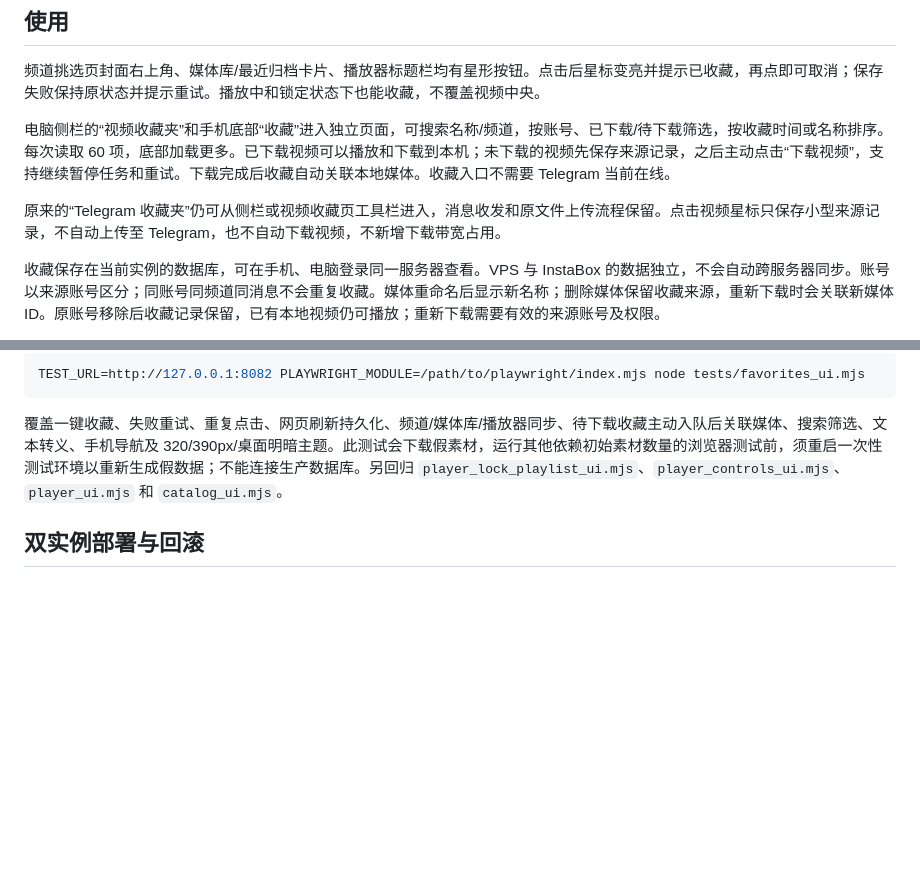
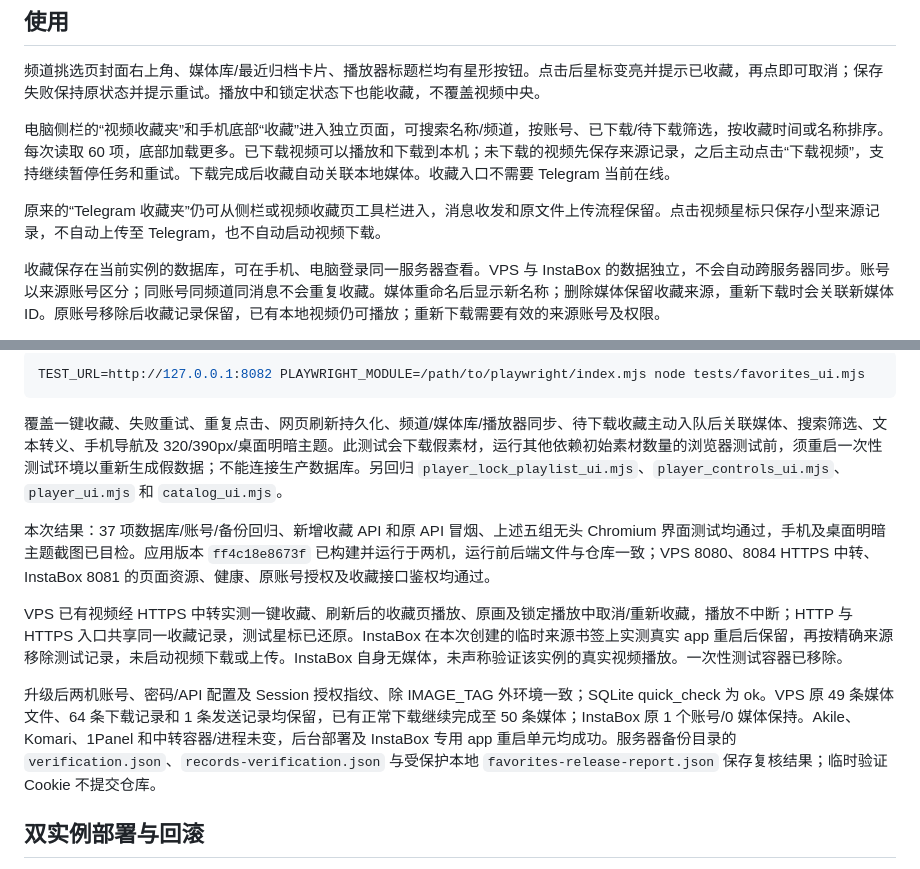
Before and after one commit to fengbule/tg-web-archive, a Markdown page: docs/FAVORITES_20261024.md, 2 parts joined by grey strips. Rendered like a GitHub page; blank space fills up the shorter version.

Commit message:
docs: record verified dual-host favorites deployment and persistence

```diff
--- a/docs/FAVORITES_20261024.md
+++ b/docs/FAVORITES_20261024.md
@@ -6,7 +6,7 @@
 
 电脑侧栏的“视频收藏夹”和手机底部“收藏”进入独立页面，可搜索名称/频道，按账号、已下载/待下载筛选，按收藏时间或名称排序。每次读取 60 项，底部加载更多。已下载视频可以播放和下载到本机；未下载的视频先保存来源记录，之后主动点击“下载视频”，支持继续暂停任务和重试。下载完成后收藏自动关联本地媒体。收藏入口不需要 Telegram 当前在线。
 
-原来的“Telegram 收藏夹”仍可从侧栏或视频收藏页工具栏进入，消息收发和原文件上传流程保留。点击视频星标只保存小型来源记录，不自动上传至 Telegram，也不自动下载视频，不新增下载带宽占用。
+原来的“Telegram 收藏夹”仍可从侧栏或视频收藏页工具栏进入，消息收发和原文件上传流程保留。点击视频星标只保存小型来源记录，不自动上传至 Telegram，也不自动启动视频下载。
 
 收藏保存在当前实例的数据库，可在手机、电脑登录同一服务器查看。VPS 与 InstaBox 的数据独立，不会自动跨服务器同步。账号以来源账号区分；同账号同频道同消息不会重复收藏。媒体重命名后显示新名称；删除媒体保留收藏来源，重新下载时会关联新媒体 ID。原账号移除后收藏记录保留，已有本地视频仍可播放；重新下载需要有效的来源账号及权限。
 
@@ -42,6 +42,12 @@ TEST_URL=http://127.0.0.1:8082 PLAYWRIGHT_MODULE=/path/to/playwright/index.mjs n
 
 覆盖一键收藏、失败重试、重复点击、网页刷新持久化、频道/媒体库/播放器同步、待下载收藏主动入队后关联媒体、搜索筛选、文本转义、手机导航及 320/390px/桌面明暗主题。此测试会下载假素材，运行其他依赖初始素材数量的浏览器测试前，须重启一次性测试环境以重新生成假数据；不能连接生产数据库。另回归 `player_lock_playlist_ui.mjs`、`player_controls_ui.mjs`、`player_ui.mjs` 和 `catalog_ui.mjs`。
 
+本次结果：37 项数据库/账号/备份回归、新增收藏 API 和原 API 冒烟、上述五组无头 Chromium 界面测试均通过，手机及桌面明暗主题截图已目检。应用版本 `ff4c18e8673f` 已构建并运行于两机，运行前后端文件与仓库一致；VPS 8080、8084 HTTPS 中转、InstaBox 8081 的页面资源、健康、原账号授权及收藏接口鉴权均通过。
+
+VPS 已有视频经 HTTPS 中转实测一键收藏、刷新后的收藏页播放、原画及锁定播放中取消/重新收藏，播放不中断；HTTP 与 HTTPS 入口共享同一收藏记录，测试星标已还原。InstaBox 在本次创建的临时来源书签上实测真实 app 重启后保留，再按精确来源移除测试记录，未启动视频下载或上传。InstaBox 自身无媒体，未声称验证该实例的真实视频播放。一次性测试容器已移除。
+
+升级后两机账号、密码/API 配置及 Session 授权指纹、除 IMAGE_TAG 外环境一致；SQLite quick_check 为 ok。VPS 原 49 条媒体文件、64 条下载记录和 1 条发送记录均保留，已有正常下载继续完成至 50 条媒体；InstaBox 原 1 个账号/0 媒体保持。Akile、Komari、1Panel 和中转容器/进程未变，后台部署及 InstaBox 专用 app 重启单元均成功。服务器备份目录的 `verification.json`、`records-verification.json` 与受保护本地 `favorites-release-report.json` 保存复核结果；临时验证 Cookie 不提交仓库。
+
 ## 双实例部署与回滚
 
 升级前仓库为 `1630396eebde`，运行应用为 `1be402ae1a10`。主机、目录、端口及独立 Compose 项目保持：VPS `/opt/telegram-video-manager`、`telegram-video-manager`、8080；InstaBox `/data/workspace/tg-web-archive`、`tg-web-archive`、8081；8084 中转仍指向 VPS。已核对主机身份、容器、磁盘余量和入口健康。
```
